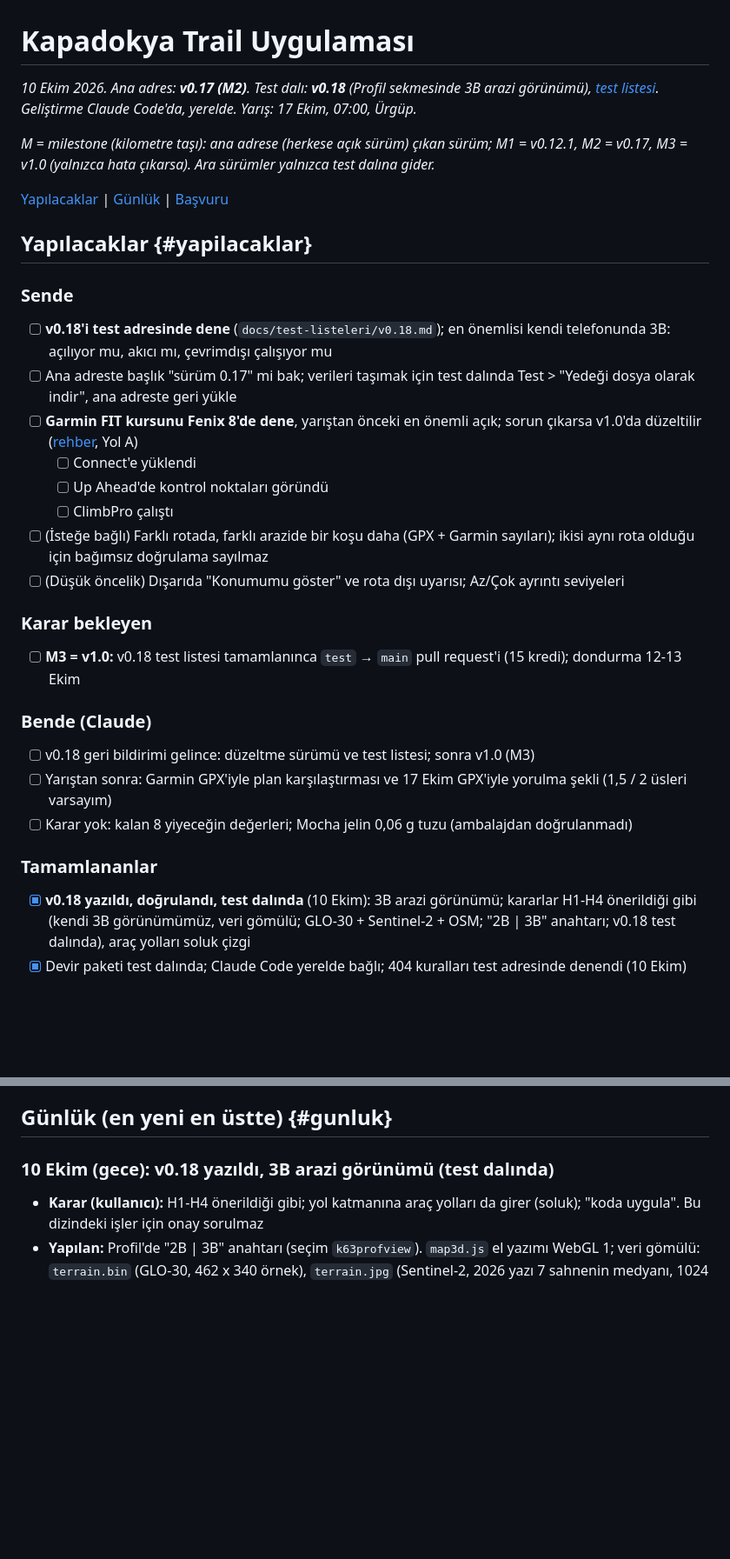
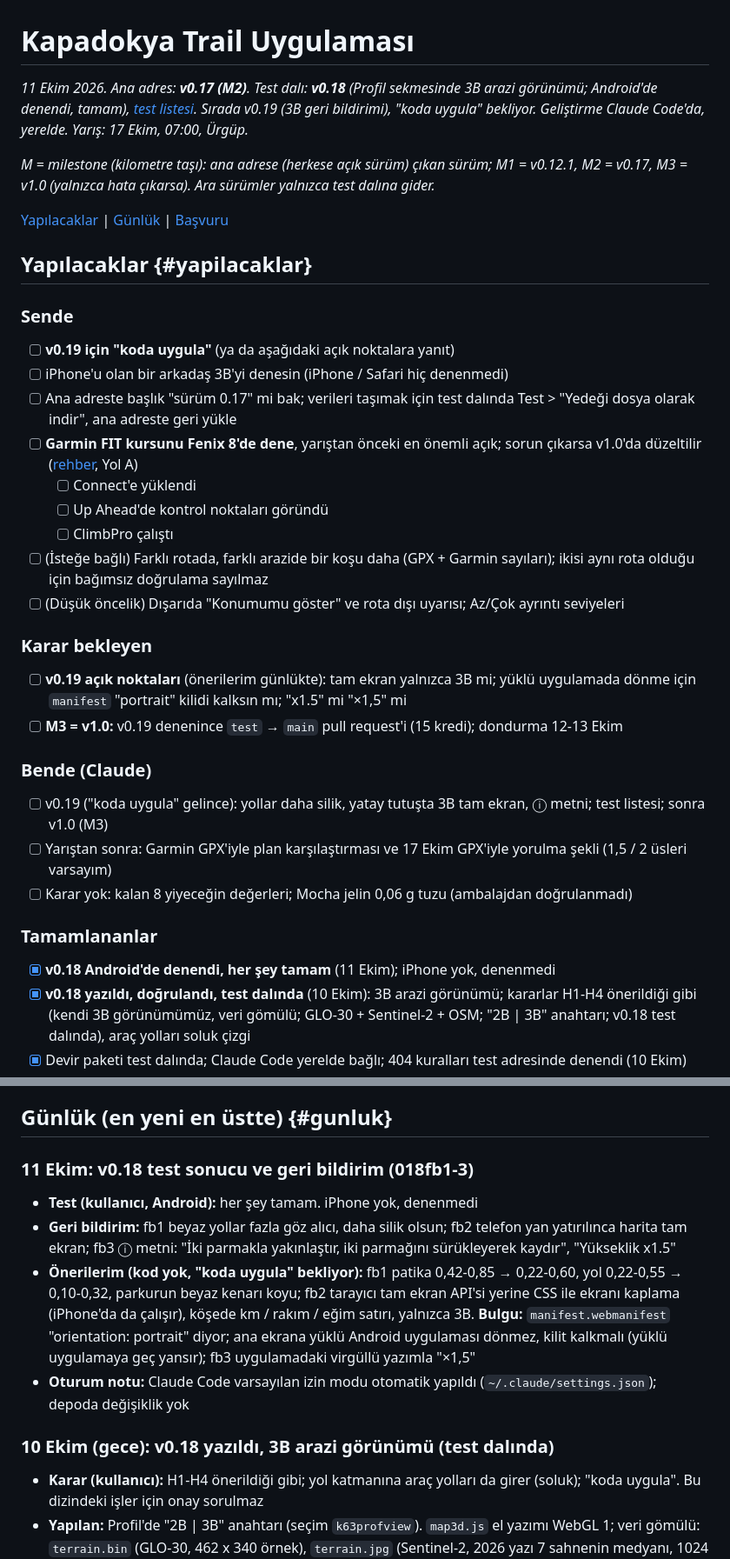
Before and after one commit to kaanmt/kapadokya-63k, a Markdown page: docs/PLAN.md, 2 parts joined by grey strips. Shown at 87% size. GitHub-like rendering; blank space fills up the shorter version.

Commit message:
Plan: v0.18 test sonucu (Android tamam) ve 3B geri bildirimi
Co-Authored-By: Claude Opus 5.5 <noreply@anthropic.com>

```diff
--- a/docs/PLAN.md
+++ b/docs/PLAN.md
@@ -1,6 +1,6 @@
 # Kapadokya Trail Uygulaması
 
-*10 Ekim 2026. Ana adres: **v0.17 (M2)**. Test dalı: **v0.18** (Profil sekmesinde 3B arazi görünümü), [test listesi](test-listeleri/v0.18.md). Geliştirme Claude Code'da, yerelde. Yarış: 17 Ekim, 07:00, Ürgüp.*
+*11 Ekim 2026. Ana adres: **v0.17 (M2)**. Test dalı: **v0.18** (Profil sekmesinde 3B arazi görünümü; Android'de denendi, tamam), [test listesi](test-listeleri/v0.18.md). Sırada v0.19 (3B geri bildirimi), "koda uygula" bekliyor. Geliştirme Claude Code'da, yerelde. Yarış: 17 Ekim, 07:00, Ürgüp.*
 
 *M = milestone (kilometre taşı): ana adrese (herkese açık sürüm) çıkan sürüm; M1 = v0.12.1, M2 = v0.17, M3 = v1.0 (yalnızca hata çıkarsa). Ara sürümler yalnızca test dalına gider.*
 
@@ -9,7 +9,8 @@
 ## Yapılacaklar {#yapilacaklar}
 
 ### Sende
-- [ ] **v0.18'i test adresinde dene** (`docs/test-listeleri/v0.18.md`); en önemlisi kendi telefonunda 3B: açılıyor mu, akıcı mı, çevrimdışı çalışıyor mu
+- [ ] **v0.19 için "koda uygula"** (ya da aşağıdaki açık noktalara yanıt)
+- [ ] iPhone'u olan bir arkadaş 3B'yi denesin (iPhone / Safari hiç denenmedi)
 - [ ] Ana adreste başlık "sürüm 0.17" mi bak; verileri taşımak için test dalında Test > "Yedeği dosya olarak indir", ana adreste geri yükle
 - [ ] **Garmin FIT kursunu Fenix 8'de dene**, yarıştan önceki en önemli açık; sorun çıkarsa v1.0'da düzeltilir ([rehber](https://claude.ai/artifact/T56PuY5jpTP6tJb7btnXad), Yol A)
     - [ ] Connect'e yüklendi
@@ -19,14 +20,16 @@
 - [ ] (Düşük öncelik) Dışarıda "Konumumu göster" ve rota dışı uyarısı; Az/Çok ayrıntı seviyeleri
 
 ### Karar bekleyen
-- [ ] **M3 = v1.0:** v0.18 test listesi tamamlanınca `test` → `main` pull request'i (15 kredi); dondurma 12-13 Ekim
+- [ ] **v0.19 açık noktaları** (önerilerim günlükte): tam ekran yalnızca 3B mi; yüklü uygulamada dönme için `manifest` "portrait" kilidi kalksın mı; "x1.5" mi "×1,5" mi
+- [ ] **M3 = v1.0:** v0.19 denenince `test` → `main` pull request'i (15 kredi); dondurma 12-13 Ekim
 
 ### Bende (Claude)
-- [ ] v0.18 geri bildirimi gelince: düzeltme sürümü ve test listesi; sonra v1.0 (M3)
+- [ ] v0.19 ("koda uygula" gelince): yollar daha silik, yatay tutuşta 3B tam ekran, ⓘ metni; test listesi; sonra v1.0 (M3)
 - [ ] Yarıştan sonra: Garmin GPX'iyle plan karşılaştırması ve 17 Ekim GPX'iyle yorulma şekli (1,5 / 2 üsleri varsayım)
 - [ ] Karar yok: kalan 8 yiyeceğin değerleri; Mocha jelin 0,06 g tuzu (ambalajdan doğrulanmadı)
 
 ### Tamamlananlar
+- [x] **v0.18 Android'de denendi, her şey tamam** (11 Ekim); iPhone yok, denenmedi
 - [x] **v0.18 yazıldı, doğrulandı, test dalında** (10 Ekim): 3B arazi görünümü; kararlar H1-H4 önerildiği gibi (kendi 3B görünümümüz, veri gömülü; GLO-30 + Sentinel-2 + OSM; "2B | 3B" anahtarı; v0.18 test dalında), araç yolları soluk çizgi
 - [x] Devir paketi test dalında; Claude Code yerelde bağlı; 404 kuralları test adresinde denendi (10 Ekim)
 - [x] GitHub + Netlify kurulumu; v0.12.1 ana adreste (M1)
@@ -52,6 +55,12 @@
 - **17 Ekim:** yarış, start 07:00 (start alanı en geç 06:30)
 
 ## Günlük (en yeni en üstte) {#gunluk}
+
+### 11 Ekim: v0.18 test sonucu ve geri bildirim (018fb1-3)
+- **Test (kullanıcı, Android):** her şey tamam. iPhone yok, denenmedi
+- **Geri bildirim:** fb1 beyaz yollar fazla göz alıcı, daha silik olsun; fb2 telefon yan yatırılınca harita tam ekran; fb3 ⓘ metni: "İki parmakla yakınlaştır, iki parmağını sürükleyerek kaydır", "Yükseklik x1.5"
+- **Önerilerim (kod yok, "koda uygula" bekliyor):** fb1 patika 0,42-0,85 → 0,22-0,60, yol 0,22-0,55 → 0,10-0,32, parkurun beyaz kenarı koyu; fb2 tarayıcı tam ekran API'si yerine CSS ile ekranı kaplama (iPhone'da da çalışır), köşede km / rakım / eğim satırı, yalnızca 3B. **Bulgu:** `manifest.webmanifest` "orientation: portrait" diyor; ana ekrana yüklü Android uygulaması dönmez, kilit kalkmalı (yüklü uygulamaya geç yansır); fb3 uygulamadaki virgüllü yazımla "×1,5"
+- **Oturum notu:** Claude Code varsayılan izin modu otomatik yapıldı (`~/.claude/settings.json`); depoda değişiklik yok
 
 ### 10 Ekim (gece): v0.18 yazıldı, 3B arazi görünümü (test dalında)
 - **Karar (kullanıcı):** H1-H4 önerildiği gibi; yol katmanına araç yolları da girer (soluk); "koda uygula". Bu dizindeki işler için onay sorulmaz
```
Also changed, not shown: docs/test-listeleri/v0.18.md (+4 -2 lines).
